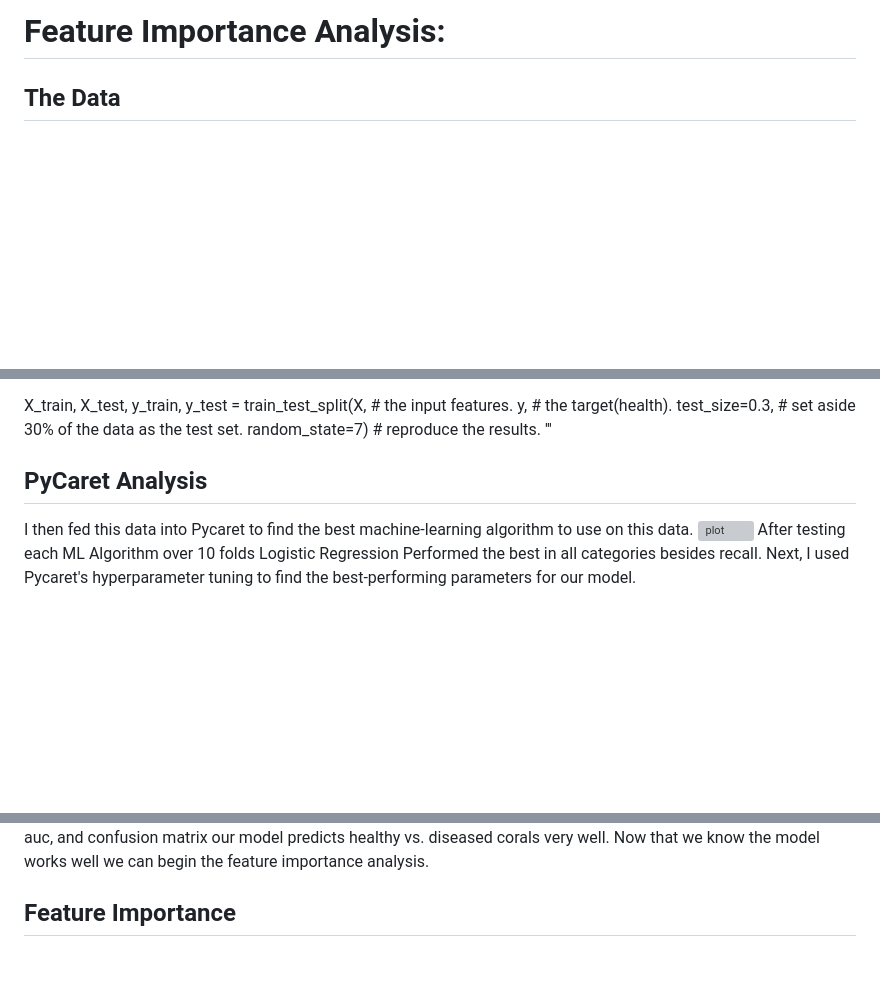
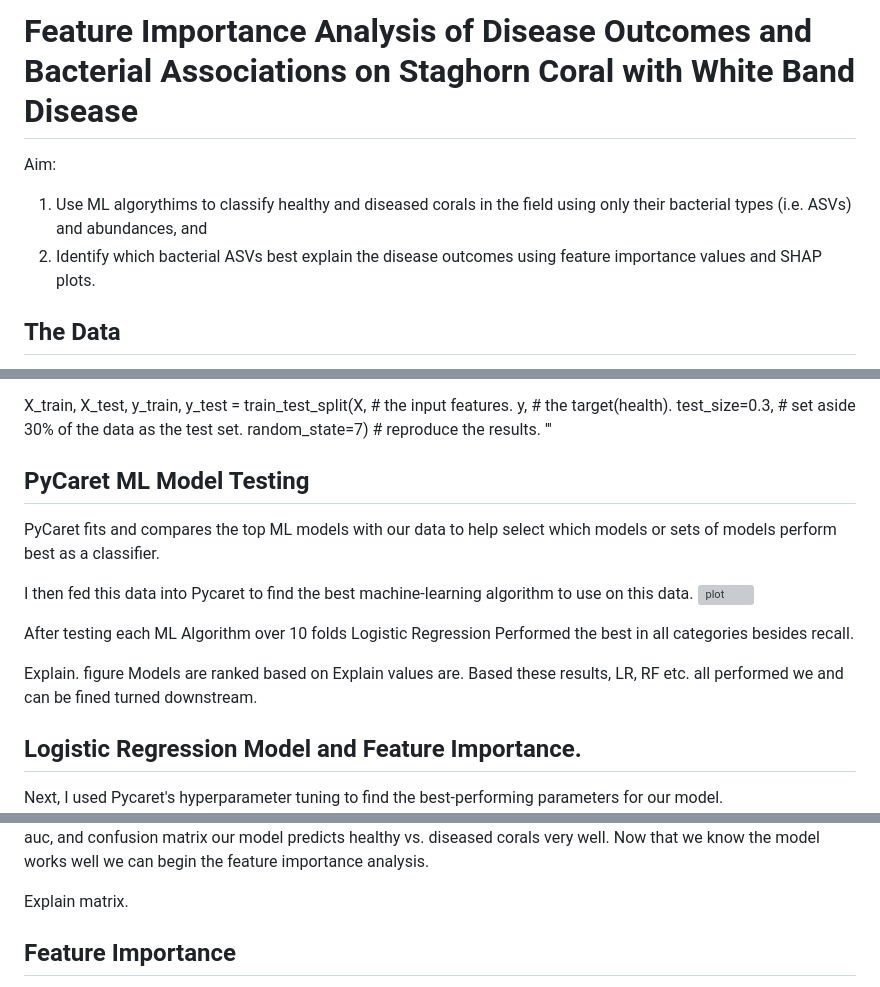
Before and after one commit to VollmerLab/WBD_ML_pathogen, a Markdown page: FeatureImportance.md, 3 parts joined by grey strips. Rendered like a GitHub page; blank space fills up the shorter version; grey boxes are pictures that could not be loaded.

```diff
--- a/FeatureImportance.md
+++ b/FeatureImportance.md
@@ -1,4 +1,9 @@
-# Feature Importance Analysis:
+# Feature Importance Analysis of Disease Outcomes and Bacterial Associations on Staghorn Coral with White Band Disease
+
+Aim:
+1. Use ML algorythims to classify healthy and diseased corals in the field using only their bacterial types (i.e. ASVs) and abundances, and
+2. Identify which bacterial ASVs best explain the disease outcomes using feature importance values and SHAP plots.
+
 ## The Data
 To determine which bacteria have the greatest impact on whether a Coral is healthy or diseased we performed a feature importance study.
 The Dataset has bacteria prevalence data from field corals sampled in 2016 and 2017.
@@ -21,11 +26,21 @@ X_train, X_test, y_train, y_test = train_test_split(X,               # the input
                                                     random_state=7)  # reproduce the results.
 '''
 
-## PyCaret Analysis
+## PyCaret ML Model Testing
+
+PyCaret fits and compares the top ML models with our data to help select which models or sets of models perform best as a classifier.
 
 I then fed this data into Pycaret to find the best machine-learning algorithm to use on this data.
 ![plot](/NewData/PycaretBM.png)
+
 After testing each ML Algorithm over 10 folds Logistic Regression Performed the best in all categories besides recall.
+
+Explain. figure Models are ranked based on
+Explain values are.
+Based these results, LR, RF etc. all performed we and can be fined turned downstream.
+
+## Logistic Regression Model and Feature Importance.
+
 Next, I used Pycaret's hyperparameter tuning to find the best-performing parameters for our model.
 ![plot](/NewData/LR_Tune.png)
 
@@ -46,6 +61,8 @@ weighted avg       0.99      0.99      0.99       124
 As seen by the accuracy, auc, and confusion matrix our model predicts healthy vs. diseased corals very well.
 Now that we know the model works well we can begin the feature importance analysis.
 
+Explain matrix.
+
 ## Feature Importance
 I decided to use 3 different metrics of feature importance and then compare the results to find the most prevalent features across all 3 metrics.
 I started with permutation importance, plotting the 20 most important features.
```
